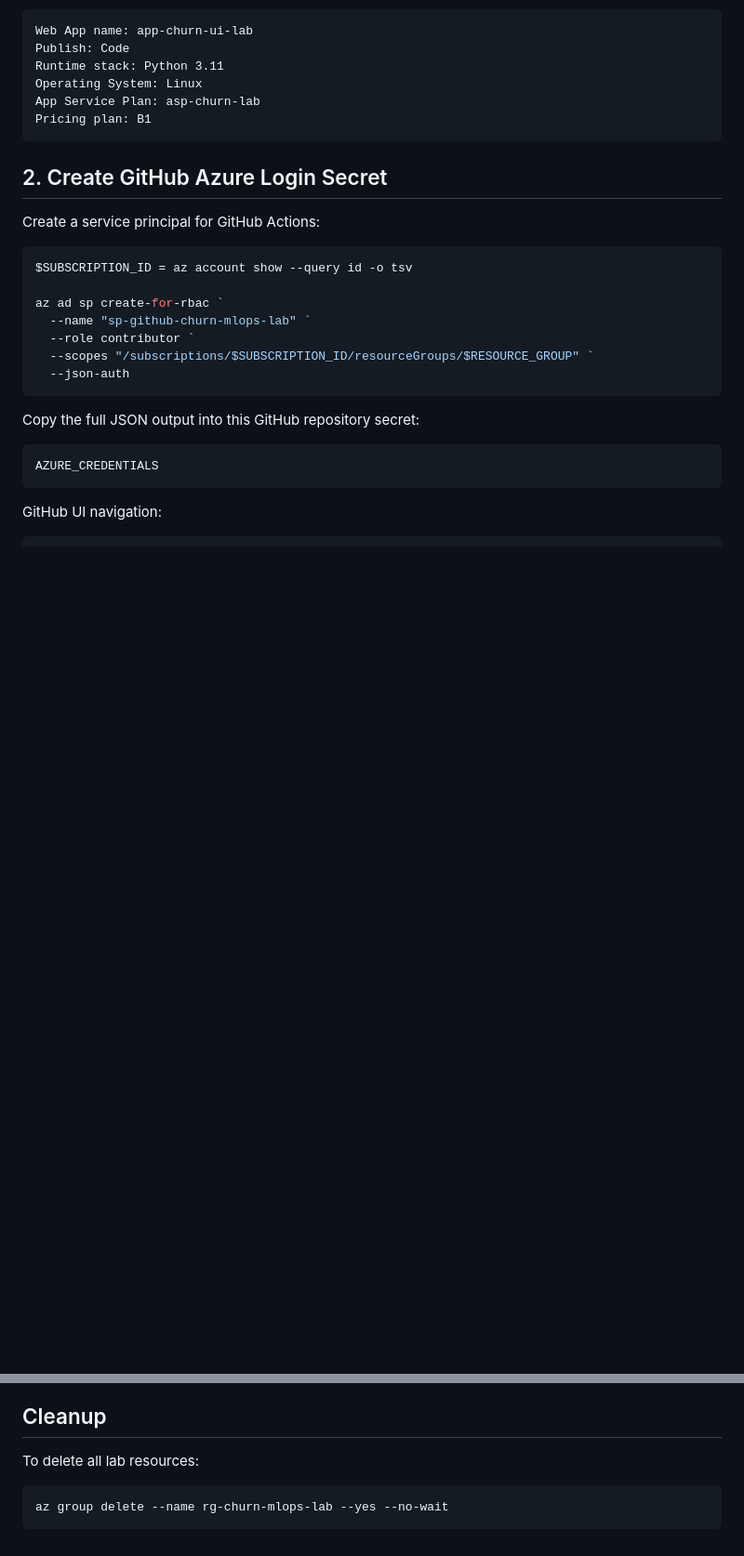
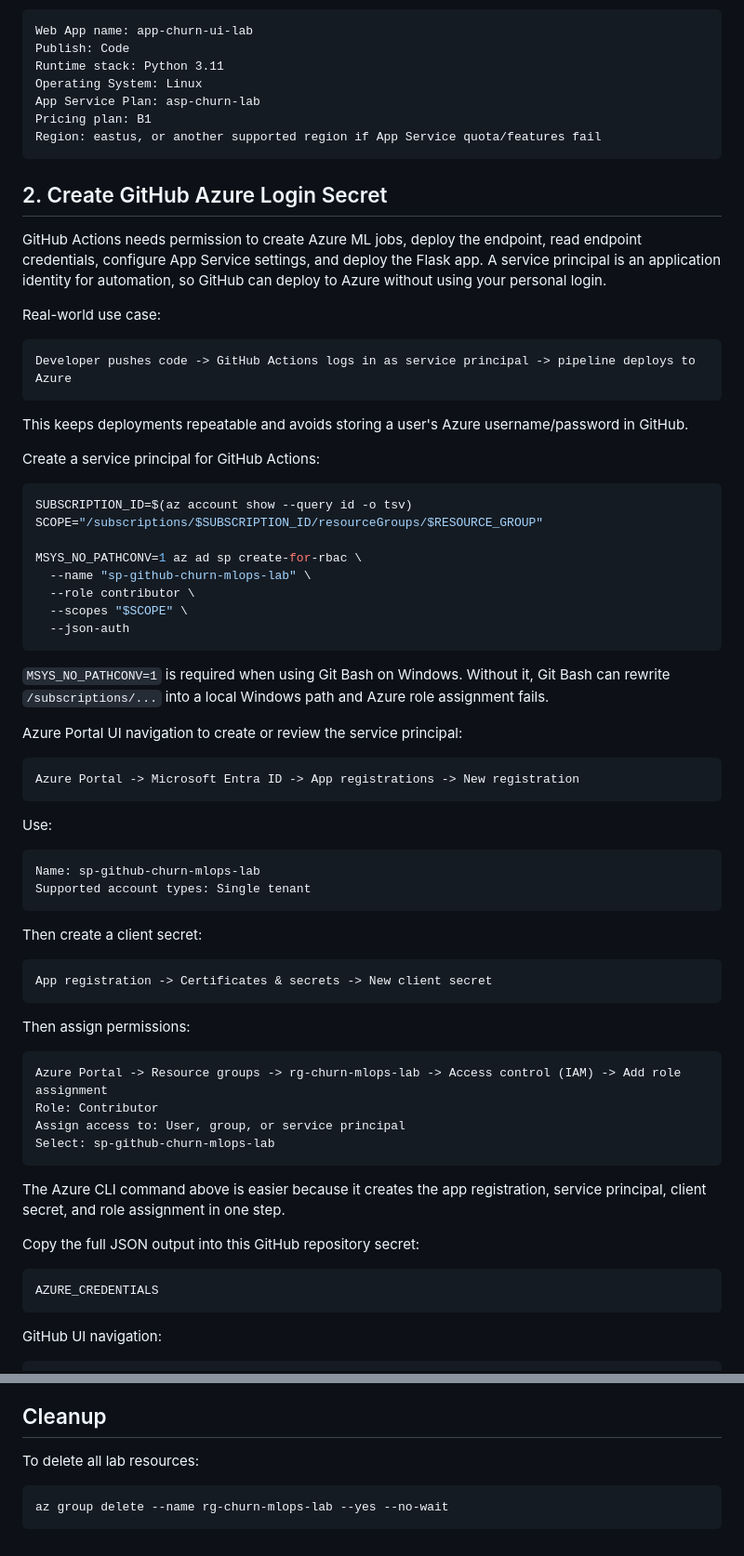
Before and after one commit to rajinikanthvadla-ai/azure-mlops-project, a Markdown page: README.md, 2 parts joined by grey strips. Shown at 93% size. Drawn GitHub-style; blank space fills up the shorter version.

````diff
--- a/README.md
+++ b/README.md
@@ -194,21 +244,65 @@ Runtime stack: Python 3.11
 Operating System: Linux
 App Service Plan: asp-churn-lab
 Pricing plan: B1
+Region: eastus, or another supported region if App Service quota/features fail
 ```
 
 ## 2. Create GitHub Azure Login Secret
 
+GitHub Actions needs permission to create Azure ML jobs, deploy the endpoint, read endpoint credentials, configure App Service settings, and deploy the Flask app. A service principal is an application identity for automation, so GitHub can deploy to Azure without using your personal login.
+
+Real-world use case:
+
+```text
+Developer pushes code -> GitHub Actions logs in as service principal -> pipeline deploys to Azure
+```
+
+This keeps deployments repeatable and avoids storing a user's Azure username/password in GitHub.
+
 Create a service principal for GitHub Actions:
 
-```powershell
-$SUBSCRIPTION_ID = az account show --query id -o tsv
+```bash
+SUBSCRIPTION_ID=$(az account show --query id -o tsv)
+SCOPE="/subscriptions/$SUBSCRIPTION_ID/resourceGroups/$RESOURCE_GROUP"
 
-az ad sp create-for-rbac `
-  --name "sp-github-churn-mlops-lab" `
-  --role contributor `
-  --scopes "/subscriptions/$SUBSCRIPTION_ID/resourceGroups/$RESOURCE_GROUP" `
+MSYS_NO_PATHCONV=1 az ad sp create-for-rbac \
+  --name "sp-github-churn-mlops-lab" \
+  --role contributor \
+  --scopes "$SCOPE" \
   --json-auth
 ```
+
+`MSYS_NO_PATHCONV=1` is required when using Git Bash on Windows. Without it, Git Bash can rewrite `/subscriptions/...` into a local Windows path and Azure role assignment fails.
+
+Azure Portal UI navigation to create or review the service principal:
+
+```text
+Azure Portal -> Microsoft Entra ID -> App registrations -> New registration
+```
+
+Use:
+
+```text
+Name: sp-github-churn-mlops-lab
+Supported account types: Single tenant
+```
+
+Then create a client secret:
+
+```text
+App registration -> Certificates & secrets -> New client secret
+```
+
+Then assign permissions:
+
+```text
+Azure Portal -> Resource groups -> rg-churn-mlops-lab -> Access control (IAM) -> Add role assignment
+Role: Contributor
+Assign access to: User, group, or service principal
+Select: sp-github-churn-mlops-lab
+```
+
+The Azure CLI command above is easier because it creates the app registration, service principal, client secret, and role assignment in one step.
 
 Copy the full JSON output into this GitHub repository secret:
 
@@ -358,6 +452,6 @@ Deployment Center: check deployment status
 
 To delete all lab resources:
 
-```powershell
+```bash
 az group delete --name rg-churn-mlops-lab --yes --no-wait
 ```
````
Also changed, not shown: other parts of README.md (+92 -42 lines).
